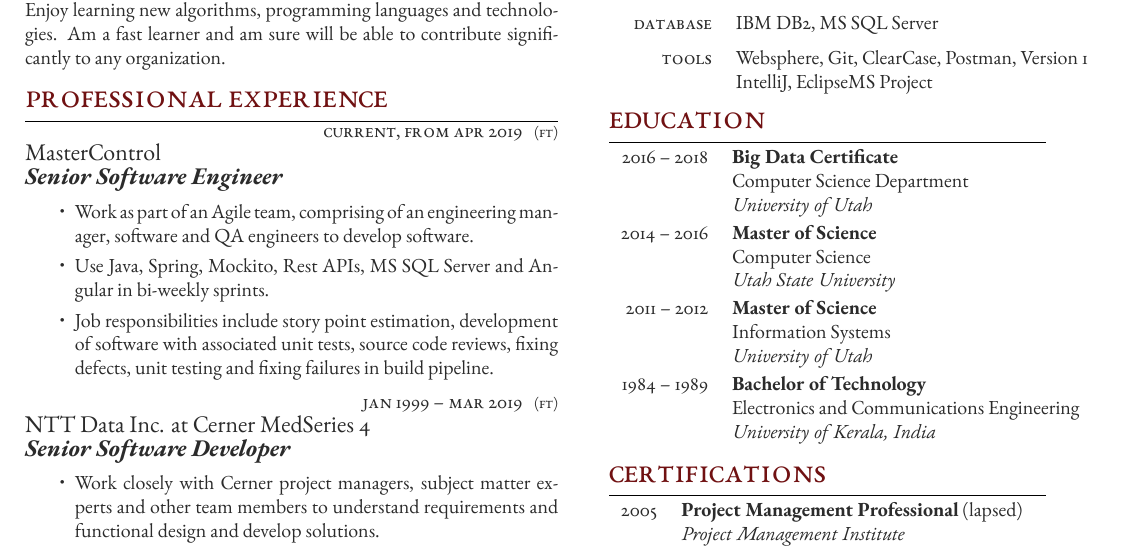
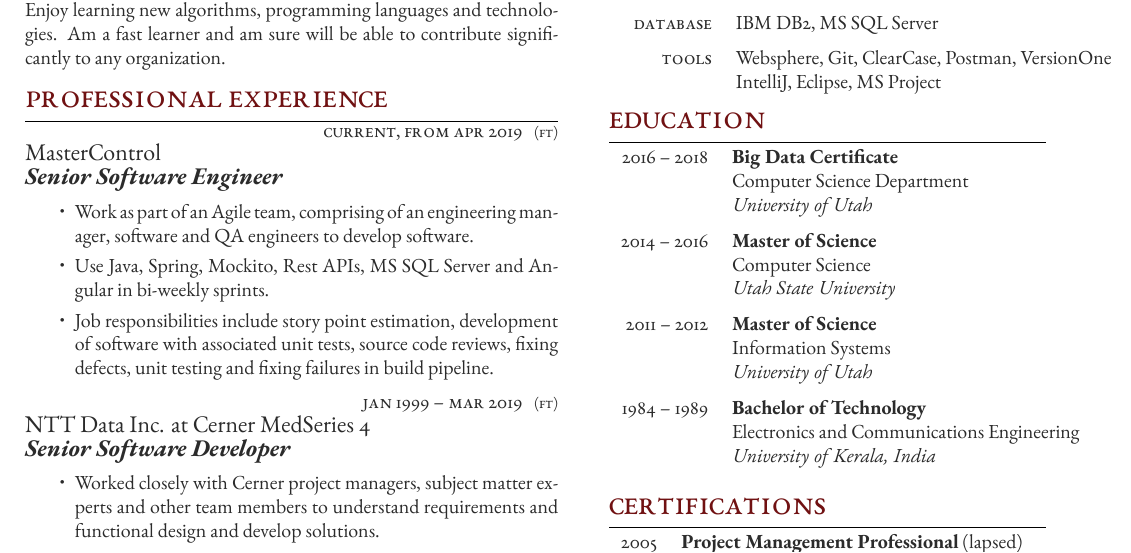
Before and after one commit to gopalmenon/resume, a LaTeX CV (cv_3.tex, which reads structure.tex): part of the page, cut so that both start at the same text. Compiled offline with XeLaTeX.

Commit message:
Minor fixes

```diff
--- a/cv_3.tex
+++ b/cv_3.tex
@@ -100,7 +100,7 @@
 {Senior Software Developer} % Job title
 {}\begin{itemize}
 	\setlength\itemsep{0em}
-	\item Work closely with Cerner project managers, subject matter experts and other team members to understand requirements and functional design and develop solutions.
+	\item Worked closely with Cerner project managers, subject matter experts and other team members to understand requirements and functional design and develop solutions.
 	\item Removed roadblocks for offshore team.
 	\item Did code reviews, technical designs and technical design reviews.
 	\item Improved quality of functional designs by bridging the impedance mismatch between subject matter experts and developers.
@@ -177,8 +177,8 @@
 
 	\tableentry{Database}{IBM DB2, MS SQL Server}{spaceafter}
 	%------------------------------------------------
-	\tableentry{Tools}{Websphere, Git, ClearCase, Postman, Version 1}{}
-	\tableentry{}{IntelliJ, EclipseMS Project}{}
+	\tableentry{Tools}{Websphere, Git, ClearCase, Postman, VersionOne}{}
+	\tableentry{}{IntelliJ, Eclipse, MS Project}{}
 	%------------------------------------------------
 
 \end{supertabular}
--- a/structure.tex
+++ b/structure.tex
@@ -134,7 +134,7 @@
 	\textsc{#1} & \textbf{#2}\\ % Duration and degree
 	\expandafter\ifstrequal\expandafter{#3}{}{}{& {\small\textsc{#3}}\\} % Honours, achievements or distinctions (e.g. first class honours)
 	\expandafter\ifstrequal\expandafter{#4}{}{}{& #4\\} % Department
-	\expandafter\ifstrequal\expandafter{#5}{}{}{& \textit{#5}\\[2pt]} % Institution
+	\expandafter\ifstrequal\expandafter{#5}{}{}{& \textit{#5}\\[6pt]} % Institution
 }
 
 % Command for entering a separate table row -- used as a generic visual element for any section that uses a two column table
```
Also changed, not shown: cv_3.pdf.
